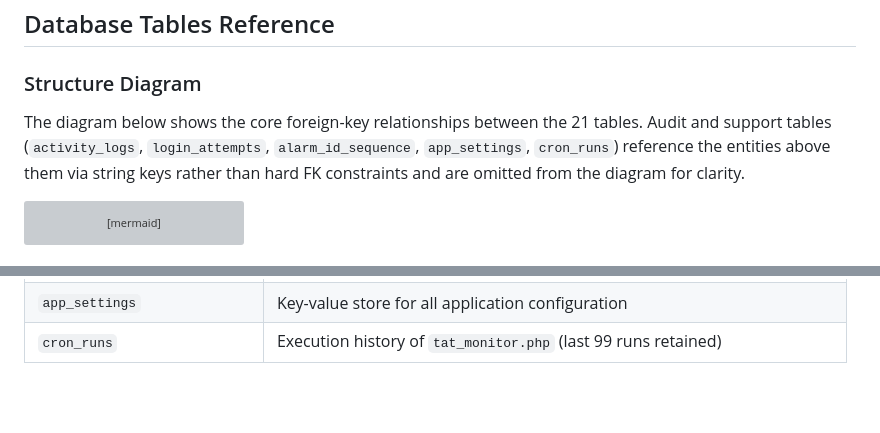
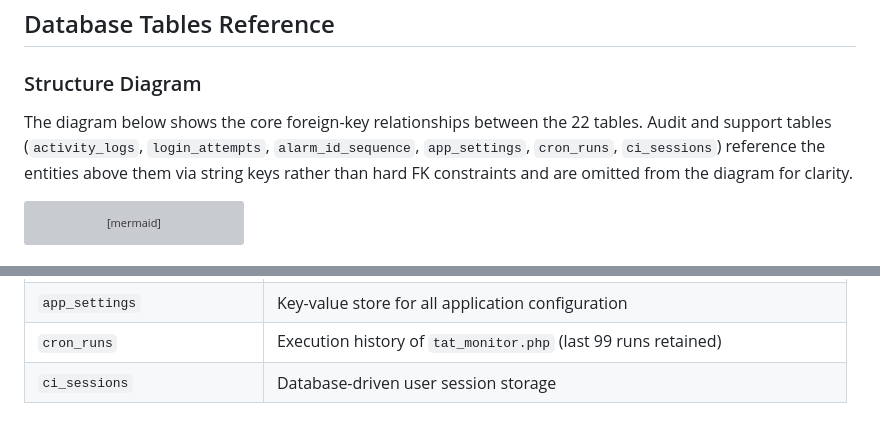
Before and after one commit to bobilsingh/pview_alerts, a Markdown page: README.md, 2 parts joined by grey strips. Drawn GitHub-style; blank space fills up the shorter version; grey boxes are pictures that could not be loaded.

Commit message:
docs: add ci_sessions to Database Tables Reference in README.md

````diff
--- a/README.md
+++ b/README.md
@@ -1127,7 +1127,7 @@ After running `setup_defaults.php`, the following account is created:
 
 ### Structure Diagram
 
-The diagram below shows the core foreign-key relationships between the 21 tables. Audit and support tables (`activity_logs`, `login_attempts`, `alarm_id_sequence`, `app_settings`, `cron_runs`) reference the entities above them via string keys rather than hard FK constraints and are omitted from the diagram for clarity.
+The diagram below shows the core foreign-key relationships between the 22 tables. Audit and support tables (`activity_logs`, `login_attempts`, `alarm_id_sequence`, `app_settings`, `cron_runs`, `ci_sessions`) reference the entities above them via string keys rather than hard FK constraints and are omitted from the diagram for clarity.
 
 ```mermaid
 erDiagram
@@ -1184,3 +1184,4 @@ erDiagram
 | `alarm_id_sequence` | Atomic daily sequence counter for `ALM-YYYYMMDD-NNNNN` generation |
 | `app_settings` | Key-value store for all application configuration |
 | `cron_runs` | Execution history of `tat_monitor.php` (last 99 runs retained) |
+| `ci_sessions` | Database-driven user session storage |
````
